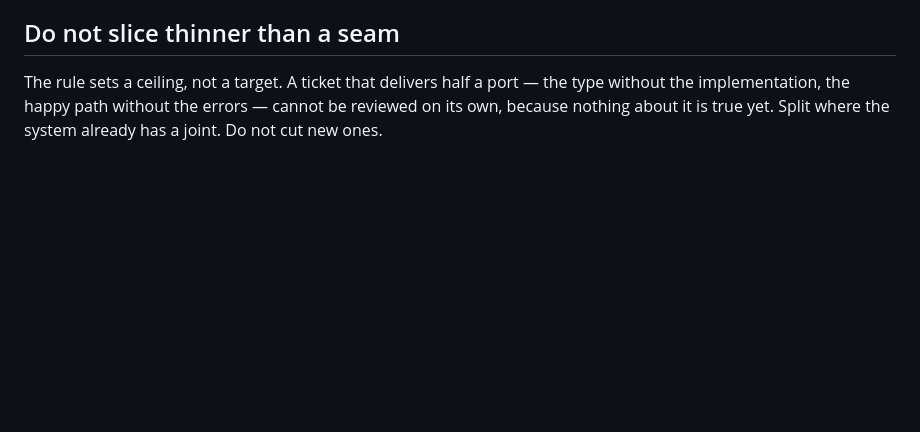
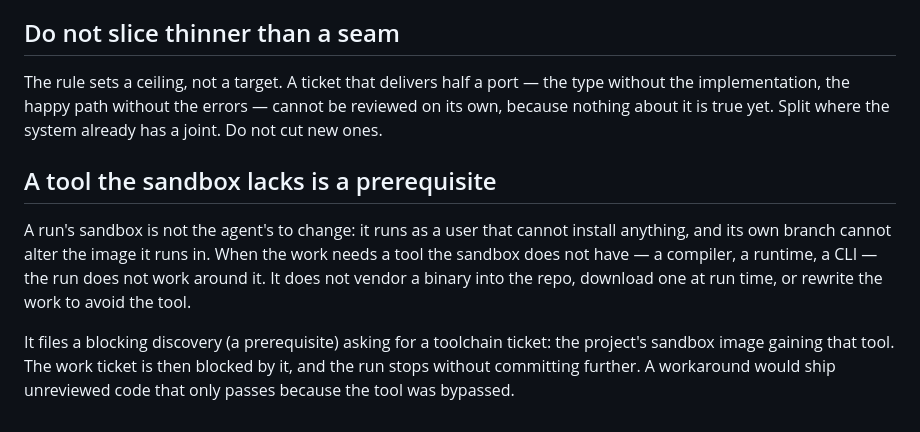
Before and after one commit to nadav-alon/ltlf-external-knowledge, a Markdown page: docs/agents/ticket-scope.md, the part around the change. GitHub-like rendering; blank space fills up the shorter version.

```diff
--- a/docs/agents/ticket-scope.md
+++ b/docs/agents/ticket-scope.md
@@ -69,3 +69,14 @@ If any of these show up, the ticket was too big — say so, and split what remai
 The rule sets a ceiling, not a target. A ticket that delivers half a port — the type without the
 implementation, the happy path without the errors — cannot be reviewed on its own, because nothing
 about it is true yet. Split where the system already has a joint. Do not cut new ones.
+
+## A tool the sandbox lacks is a prerequisite
+
+A run's sandbox is not the agent's to change: it runs as a user that cannot install anything, and its
+own branch cannot alter the image it runs in. When the work needs a tool the sandbox does not have —
+a compiler, a runtime, a CLI — the run does not work around it. It does not vendor a binary into the
+repo, download one at run time, or rewrite the work to avoid the tool.
+
+It files a blocking discovery (a prerequisite) asking for a toolchain ticket: the project's sandbox
+image gaining that tool. The work ticket is then blocked by it, and the run stops without committing
+further. A workaround would ship unreviewed code that only passes because the tool was bypassed.
```
Also changed, not shown: docs/agents/coding-standards.md (+39 -69 lines).
